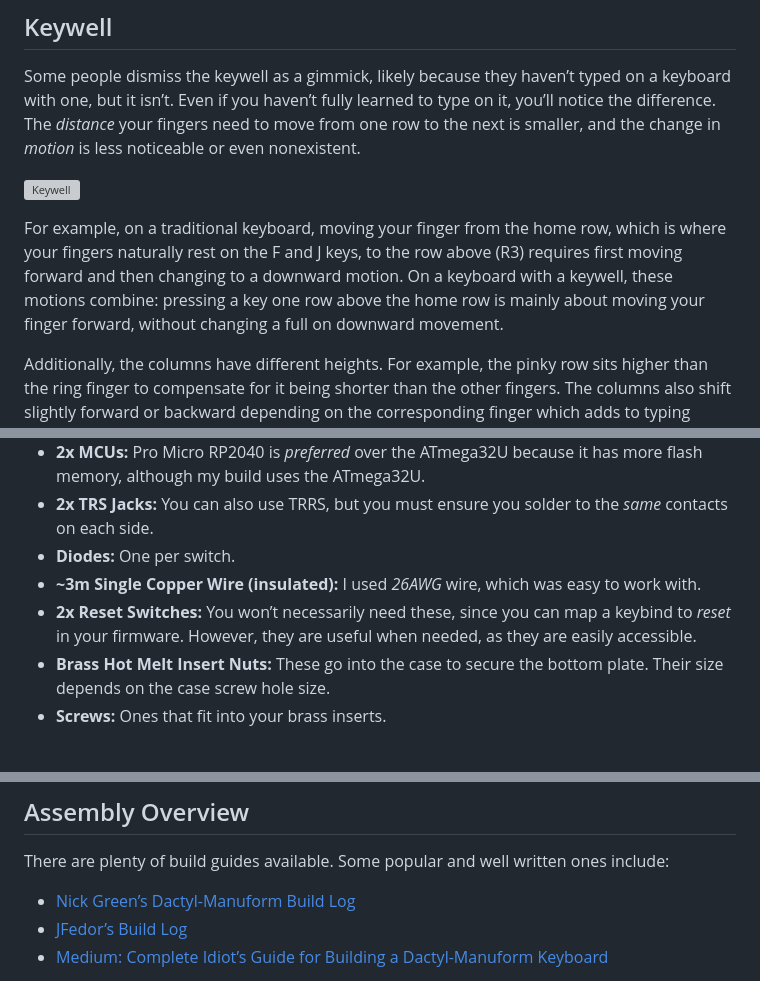
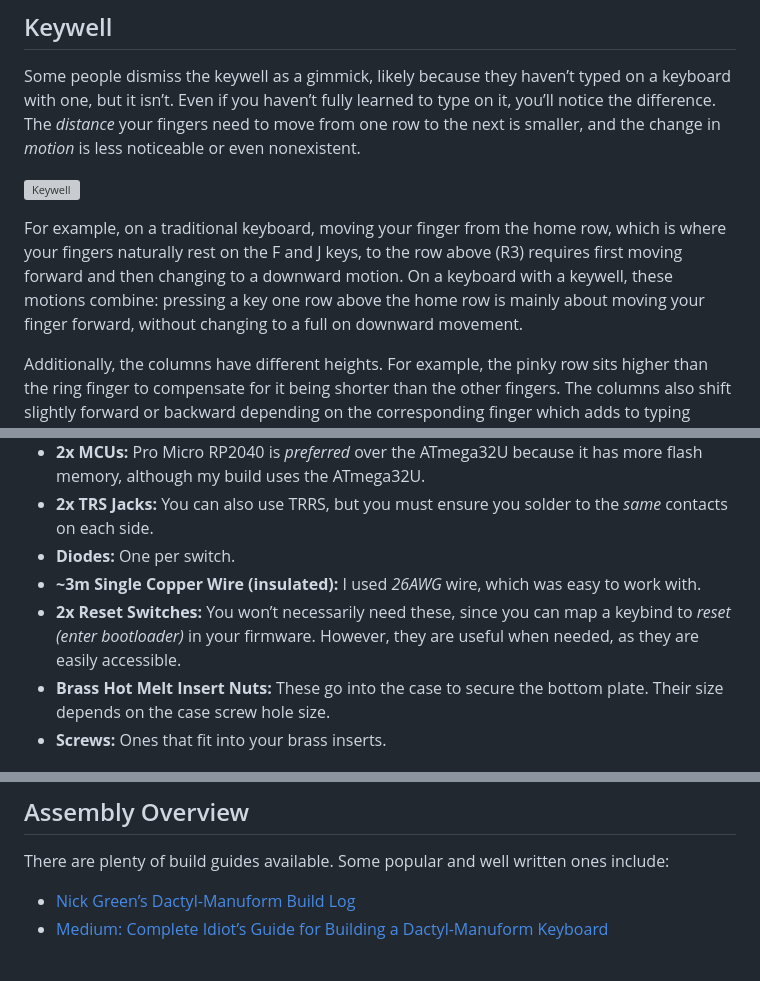
Before and after one commit to xyroton/xyroton.github.io, a Markdown page: src/blog/dactyl_manuform.md, 3 parts joined by grey strips. GitHub-like rendering; grey boxes are pictures that could not be loaded.

Commit message:
fix(DM): fix grammer

```diff
--- a/src/blog/dactyl_manuform.md
+++ b/src/blog/dactyl_manuform.md
@@ -39,7 +39,7 @@ Some people dismiss the keywell as a gimmick, likely because they haven’t type
 
 ![Keywell](/posts/dactyl_manuform/keywell.jpg)
 
-For example, on a traditional keyboard, moving your finger from the home row, which is where your fingers naturally rest on the F and J keys, to the row above (R3) requires first moving forward and then changing to a downward motion. On a keyboard with a keywell, these motions combine: pressing a key one row above the home row is mainly about moving your finger forward, without changing a full on downward movement.
+For example, on a traditional keyboard, moving your finger from the home row, which is where your fingers naturally rest on the F and J keys, to the row above (R3) requires first moving forward and then changing to a downward motion. On a keyboard with a keywell, these motions combine: pressing a key one row above the home row is mainly about moving your finger forward, without changing to a full on downward movement.
 
 Additionally, the columns have different heights. For example, the pinky row sits higher than the ring finger to compensate for it being shorter than the other fingers. The columns also shift slightly forward or backward depending on the corresponding finger which adds to typing comfort.
 
@@ -94,7 +94,7 @@ Since the Dactyl-Manuform is meant to be customized to one’s personal needs, y
 - **2x TRS Jacks:** You can also use TRRS, but you must ensure you solder to the *same* contacts on each side.
 - **Diodes:** One per switch.
 - **~3m Single Copper Wire (insulated):** I used *26AWG* wire, which was easy to work with.
-- **2x Reset Switches:** You won’t necessarily need these, since you can map a keybind to *reset* in your firmware. However, they are useful when needed, as they are easily accessible.
+- **2x Reset Switches:** You won’t necessarily need these, since you can map a keybind to *reset (enter bootloader)* in your firmware. However, they are useful when needed, as they are easily accessible.
 - **Brass Hot Melt Insert Nuts:** These go into the case to secure the bottom plate. Their size depends on the case screw hole size.
 - **Screws:** Ones that fit into your brass inserts.
 
@@ -107,7 +107,6 @@ Since the Dactyl-Manuform is meant to be customized to one’s personal needs, y
 ## Assembly Overview
 There are plenty of build guides available. Some popular and well written ones include:
 - [Nick Green’s Dactyl-Manuform Build Log](https://nickgreen.info/dactyl-manuform-build-log/)
-- [JFedor’s Build Log](https://blog.jfedor.org/2020/11/dactyl-manuform-build-log.html)
 - [Medium: Complete Idiot’s Guide for Building a Dactyl-Manuform Keyboard](https://medium.com/swlh/complete-idiot-guide-for-building-a-dactyl-manuform-keyboard-53454845b065)
 
 These guides include *wiring diagrams*, *part lists*, and *detailed explanations*. With those resources available, I will outline the general steps and potential difficulties rather than describing the process in meticulous detail.
```
